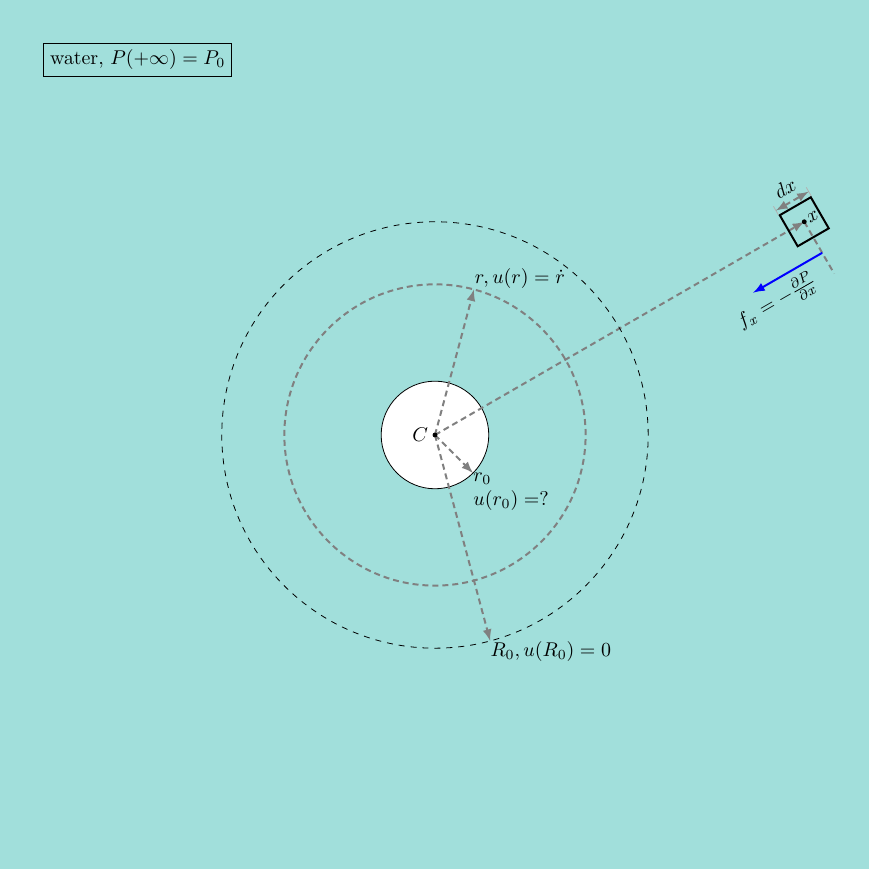
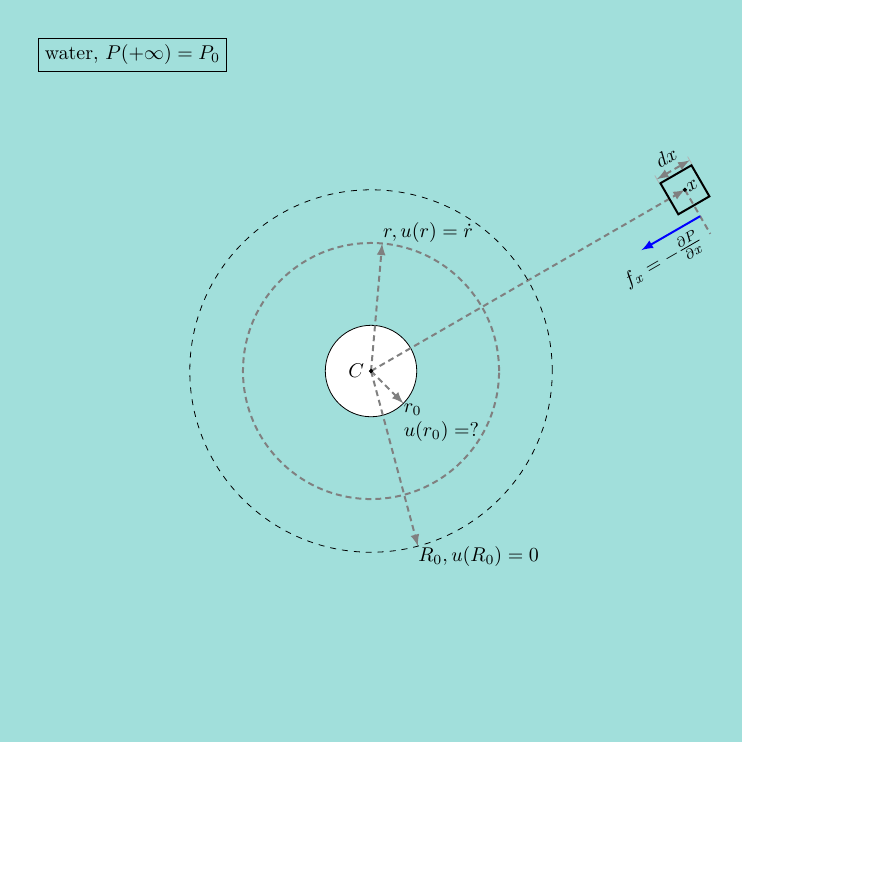
Before and after one commit to guziy/phy_latex_plots, a LaTeX figure (collapsing-cavity-in-pond.tex): the whole page, the shorter picture padded with empty space. Compiled offline with pdfLaTeX.

Commit message:
collapsing cavity in a pond: decrease margins

```diff
--- a/collapsing-cavity-in-pond.tex
+++ b/collapsing-cavity-in-pond.tex
@@ -41,7 +41,8 @@
     \filldraw[color=black, fill=white] (CenterPoint.center) circle(\r0);
 
     \draw[axis] (CenterPoint.center) circle(2.8 * \r0);
-    \draw[axis, ->] (CenterPoint.center) -- ++(75:2.8*\r0) node [color=black, anchor=south west, inner sep=0]{$r, u(r)=\dot{r}$};
+    \draw[axis, ->] (CenterPoint.center) -- ++(85:2.8*\r0)
+                    node [color=black, anchor=south west, inner sep=0]{$r, u(r)=\dot{r}$};
 
     \node[left] at (CenterPoint.center) {$C$};
     \draw[->, axis] (CenterPoint.center) -- (-45:\r0) node[inner sep=0](r0label){};
```
Also changed, not shown: collapsing-cavity-in-pond.tex (2 more changed lines).
